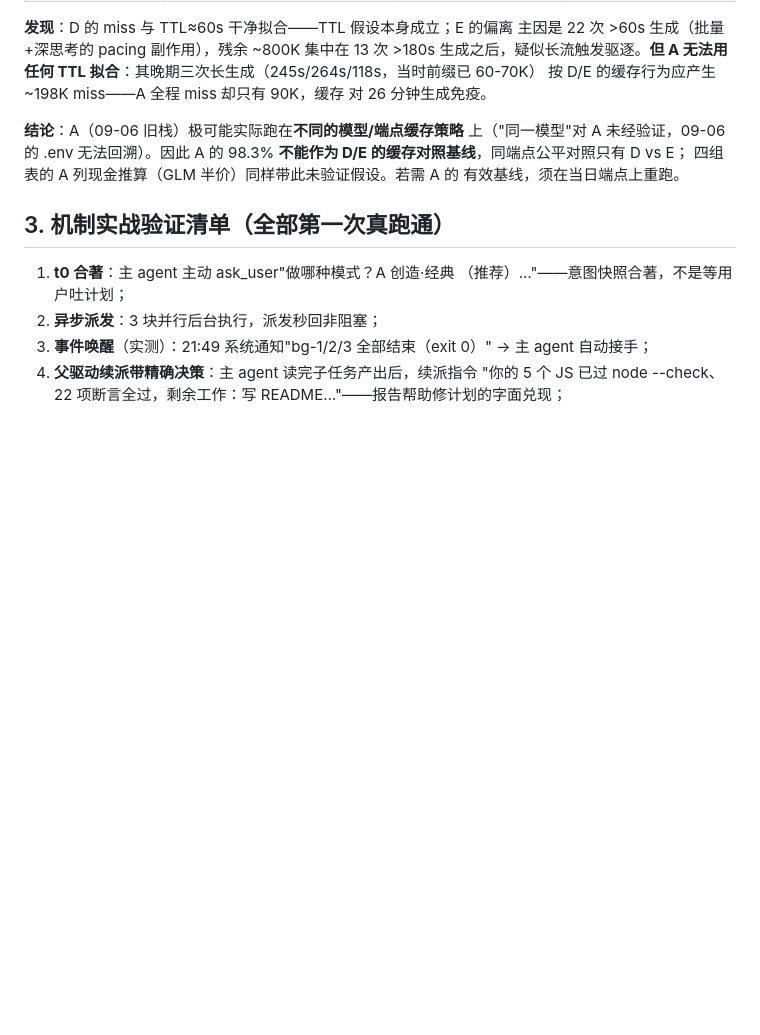
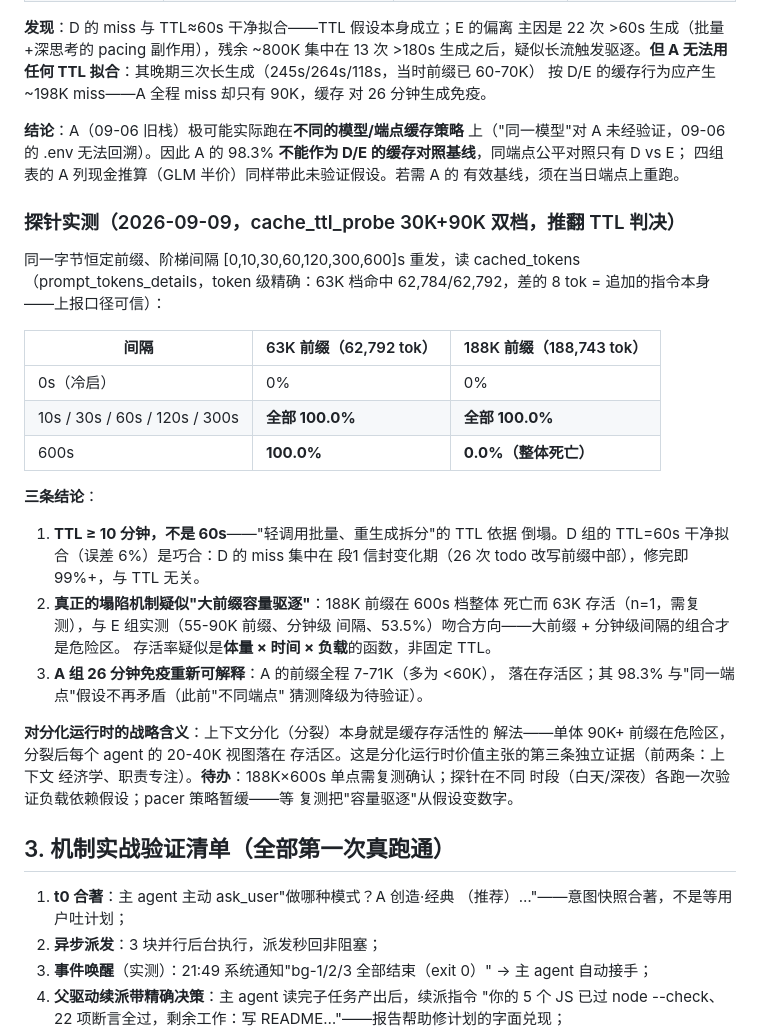
Before and after one commit to qinglong404/Wovra, a Markdown page: docs/org-experiment-minecraft.md, the part around the change. Drawn GitHub-style; blank space fills up the shorter version.

Commit message:
TTL 探针实测：63K 前缀 10 分钟 100% 存活，188K 前缀 600s 整体死亡
推翻 TTL=60s 判决（D 的拟合是信封变化期的巧合）；真机制疑似大前缀
容量驱逐（体量×时间×负载函数，非固定 TTL）；A 组 26 分钟免疫重新
可解释（其前缀全程 7-71K 落在存活区）。战略含义：分化运行时的第三
条独立证据——分裂后的小前缀落在缓存存活区。待办：188K×600s 复测、
分时段探针验证负载依赖。

```diff
--- a/docs/org-experiment-minecraft.md
+++ b/docs/org-experiment-minecraft.md
@@ -261,6 +261,38 @@ TTL 拟合**：其晚期三次长生成（245s/264s/118s，当时前缀已 60-70
 四组表的 A 列现金推算（GLM 半价）同样带此未验证假设。若需 A 的
 有效基线，须在当日端点上重跑。
 
+### 探针实测（2026-09-09，cache_ttl_probe 30K+90K 双档，推翻 TTL 判决）
+
+同一字节恒定前缀、阶梯间隔 [0,10,30,60,120,300,600]s 重发，读
+cached_tokens（prompt_tokens_details，token 级精确：63K 档命中
+62,784/62,792，差的 8 tok = 追加的指令本身——上报口径可信）：
+
+| 间隔 | 63K 前缀（62,792 tok） | 188K 前缀（188,743 tok） |
+|---|---|---|
+| 0s（冷启） | 0% | 0% |
+| 10s / 30s / 60s / 120s / 300s | **全部 100.0%** | **全部 100.0%** |
+| 600s | **100.0%** | **0.0%（整体死亡）** |
+
+**三条结论**：
+
+1. **TTL ≥ 10 分钟，不是 60s**——"轻调用批量、重生成拆分"的 TTL 依据
+   倒塌。D 组的 TTL=60s 干净拟合（误差 6%）是巧合：D 的 miss 集中在
+   段1 信封变化期（26 次 todo 改写前缀中部），修完即 99%+，与 TTL 无关。
+2. **真正的塌陷机制疑似"大前缀容量驱逐"**：188K 前缀在 600s 档整体
+   死亡而 63K 存活（n=1，需复测），与 E 组实测（55-90K 前缀、分钟级
+   间隔、53.5%）吻合方向——大前缀 + 分钟级间隔的组合才是危险区。
+   存活率疑似是**体量 × 时间 × 负载**的函数，非固定 TTL。
+3. **A 组 26 分钟免疫重新可解释**：A 的前缀全程 7-71K（多为 <60K），
+   落在存活区；其 98.3% 与"同一端点"假设不再矛盾（此前"不同端点"
+   猜测降级为待验证）。
+
+**对分化运行时的战略含义**：上下文分化（分裂）本身就是缓存存活性的
+解法——单体 90K+ 前缀在危险区，分裂后每个 agent 的 20-40K 视图落在
+存活区。这是分化运行时价值主张的第三条独立证据（前两条：上下文
+经济学、职责专注）。**待办**：188K×600s 单点需复测确认；探针在不同
+时段（白天/深夜）各跑一次验证负载依赖假设；pacer 策略暂缓——等
+复测把"容量驱逐"从假设变数字。
+
 ## 3. 机制实战验证清单（全部第一次真跑通）
 
 1. **t0 合著**：主 agent 主动 ask_user"做哪种模式？A 创造·经典
```
